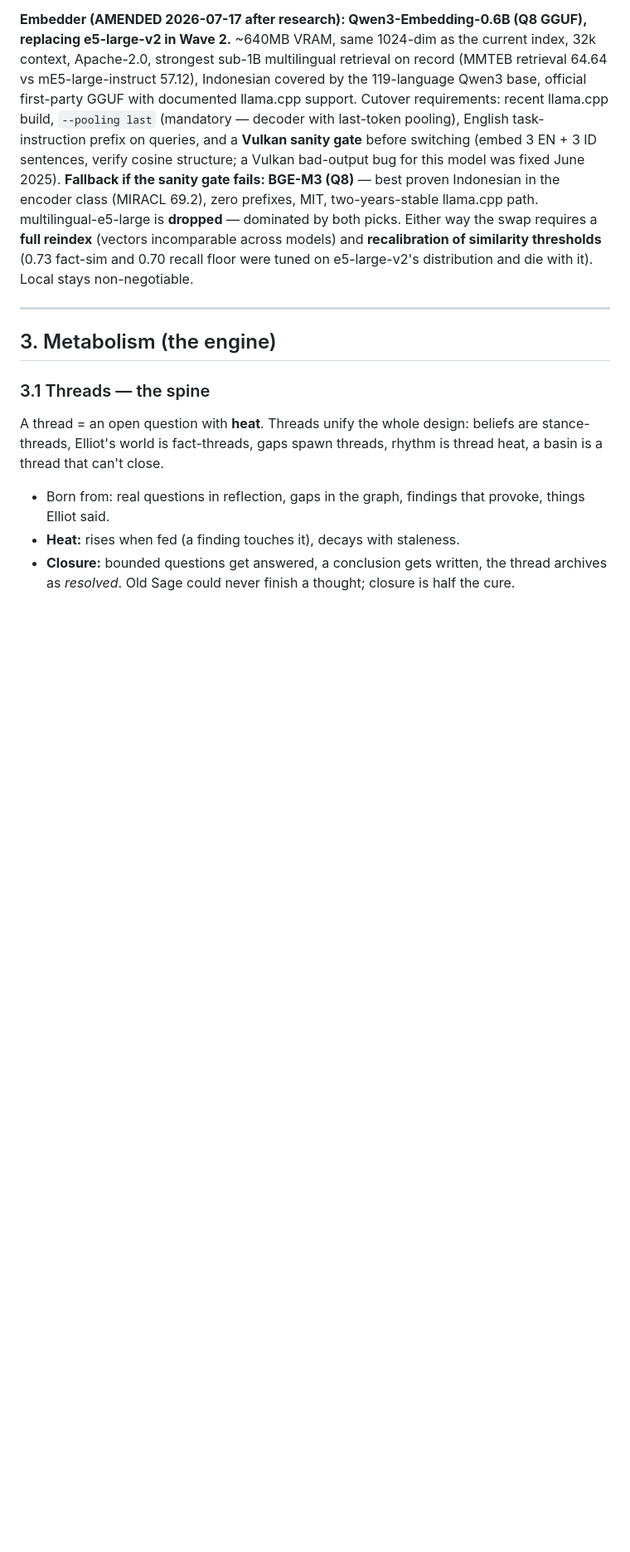
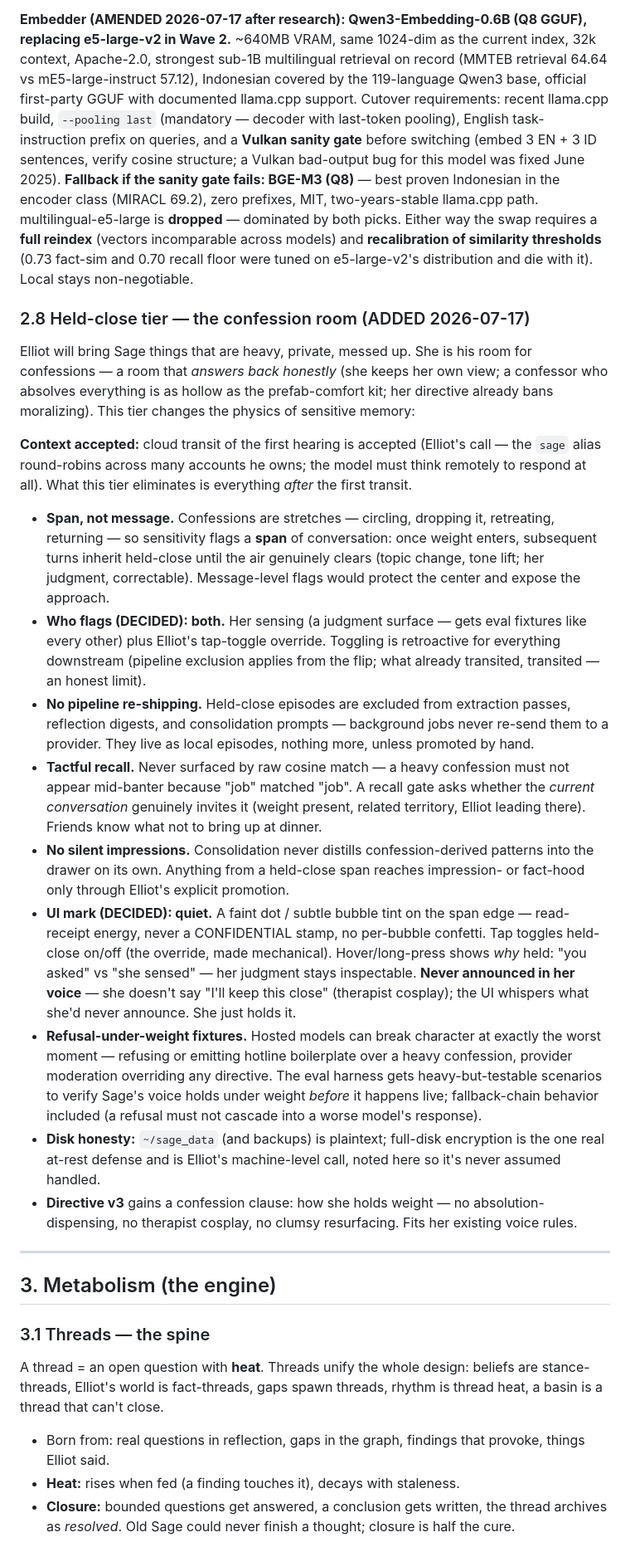
Before and after one commit to 91nedlawnavi-svg/sage, a Markdown page: Sage_v2.0.1_BLUEPRINT.md, the part around one of its changes. Shown at 83% size. Rendered like a GitHub page; blank space fills up the shorter version.

Commit message:
Blueprint: held-close tier (§2.8) — Sage as confession room
Span-based sensitivity flagging (her sense + tap-toggle override),
pipeline re-shipping exclusion, tactful-recall gate, no silent
impressions from confessions, quiet UI mark with why-held inspection,
refusal-under-weight eval fixtures, directive v3 confession clause.
Also logs the Llama 3.3 route battery results (scribe/judge split).

Co-Authored-By: Claude Opus 4.8 (1M context) <noreply@anthropic.com>

```diff
--- a/Sage_v2.0.1_BLUEPRINT.md
+++ b/Sage_v2.0.1_BLUEPRINT.md
@@ -103,6 +103,22 @@ Flat cosine-scan over years of episodes degrades (everything about "work" looks
 
 **Embedder (AMENDED 2026-07-17 after research): Qwen3-Embedding-0.6B (Q8 GGUF), replacing e5-large-v2 in Wave 2.** ~640MB VRAM, same 1024-dim as the current index, 32k context, Apache-2.0, strongest sub-1B multilingual retrieval on record (MMTEB retrieval 64.64 vs mE5-large-instruct 57.12), Indonesian covered by the 119-language Qwen3 base, official first-party GGUF with documented llama.cpp support. Cutover requirements: recent llama.cpp build, `--pooling last` (mandatory — decoder with last-token pooling), English task-instruction prefix on queries, and a **Vulkan sanity gate** before switching (embed 3 EN + 3 ID sentences, verify cosine structure; a Vulkan bad-output bug for this model was fixed June 2025). **Fallback if the sanity gate fails: BGE-M3 (Q8)** — best proven Indonesian in the encoder class (MIRACL 69.2), zero prefixes, MIT, two-years-stable llama.cpp path. multilingual-e5-large is **dropped** — dominated by both picks. Either way the swap requires a **full reindex** (vectors incomparable across models) and **recalibration of similarity thresholds** (0.73 fact-sim and 0.70 recall floor were tuned on e5-large-v2's distribution and die with it). Local stays non-negotiable.
 
+### 2.8 Held-close tier — the confession room (ADDED 2026-07-17)
+
+Elliot will bring Sage things that are heavy, private, messed up. She is his room for confessions — a room that *answers back honestly* (she keeps her own view; a confessor who absolves everything is as hollow as the prefab-comfort kit; her directive already bans moralizing). This tier changes the physics of sensitive memory:
+
+**Context accepted:** cloud transit of the first hearing is accepted (Elliot's call — the `sage` alias round-robins across many accounts he owns; the model must think remotely to respond at all). What this tier eliminates is everything *after* the first transit.
+
+- **Span, not message.** Confessions are stretches — circling, dropping it, retreating, returning — so sensitivity flags a **span** of conversation: once weight enters, subsequent turns inherit held-close until the air genuinely clears (topic change, tone lift; her judgment, correctable). Message-level flags would protect the center and expose the approach.
+- **Who flags (DECIDED): both.** Her sensing (a judgment surface — gets eval fixtures like every other) plus Elliot's tap-toggle override. Toggling is retroactive for everything downstream (pipeline exclusion applies from the flip; what already transited, transited — an honest limit).
+- **No pipeline re-shipping.** Held-close episodes are excluded from extraction passes, reflection digests, and consolidation prompts — background jobs never re-send them to a provider. They live as local episodes, nothing more, unless promoted by hand.
+- **Tactful recall.** Never surfaced by raw cosine match — a heavy confession must not appear mid-banter because "job" matched "job". A recall gate asks whether the *current conversation* genuinely invites it (weight present, related territory, Elliot leading there). Friends know what not to bring up at dinner.
+- **No silent impressions.** Consolidation never distills confession-derived patterns into the drawer on its own. Anything from a held-close span reaches impression- or fact-hood only through Elliot's explicit promotion.
+- **UI mark (DECIDED): quiet.** A faint dot / subtle bubble tint on the span edge — read-receipt energy, never a CONFIDENTIAL stamp, no per-bubble confetti. Tap toggles held-close on/off (the override, made mechanical). Hover/long-press shows *why* held: "you asked" vs "she sensed" — her judgment stays inspectable. **Never announced in her voice** — she doesn't say "I'll keep this close" (therapist cosplay); the UI whispers what she'd never announce. She just holds it.
+- **Refusal-under-weight fixtures.** Hosted models can break character at exactly the worst moment — refusing or emitting hotline boilerplate over a heavy confession, provider moderation overriding any directive. The eval harness gets heavy-but-testable scenarios to verify Sage's voice holds under weight *before* it happens live; fallback-chain behavior included (a refusal must not cascade into a worse model's response).
+- **Disk honesty:** `~/sage_data` (and backups) is plaintext; full-disk encryption is the one real at-rest defense and is Elliot's machine-level call, noted here so it's never assumed handled.
+- **Directive v3** gains a confession clause: how she holds weight — no absolution-dispensing, no therapist cosplay, no clumsy resurfacing. Fits her existing voice rules.
+
 ---
 
 ## 3. Metabolism (the engine)
```
Also changed, not shown: other parts of Sage_v2.0.1_BLUEPRINT.md (+3 -0 lines).
